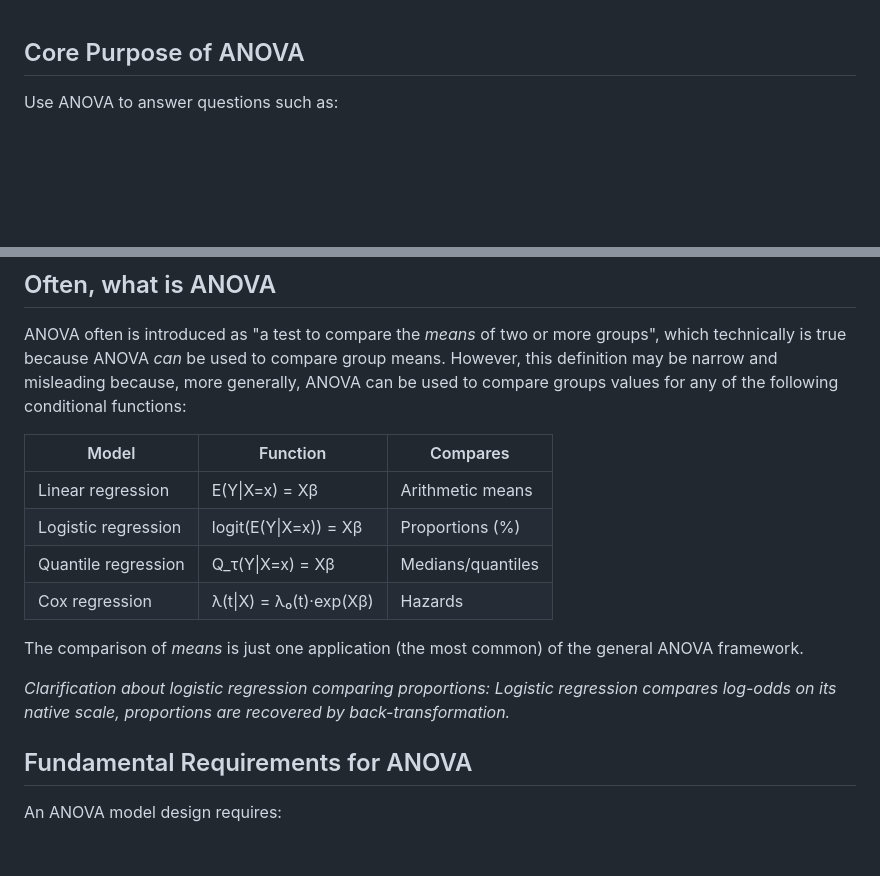
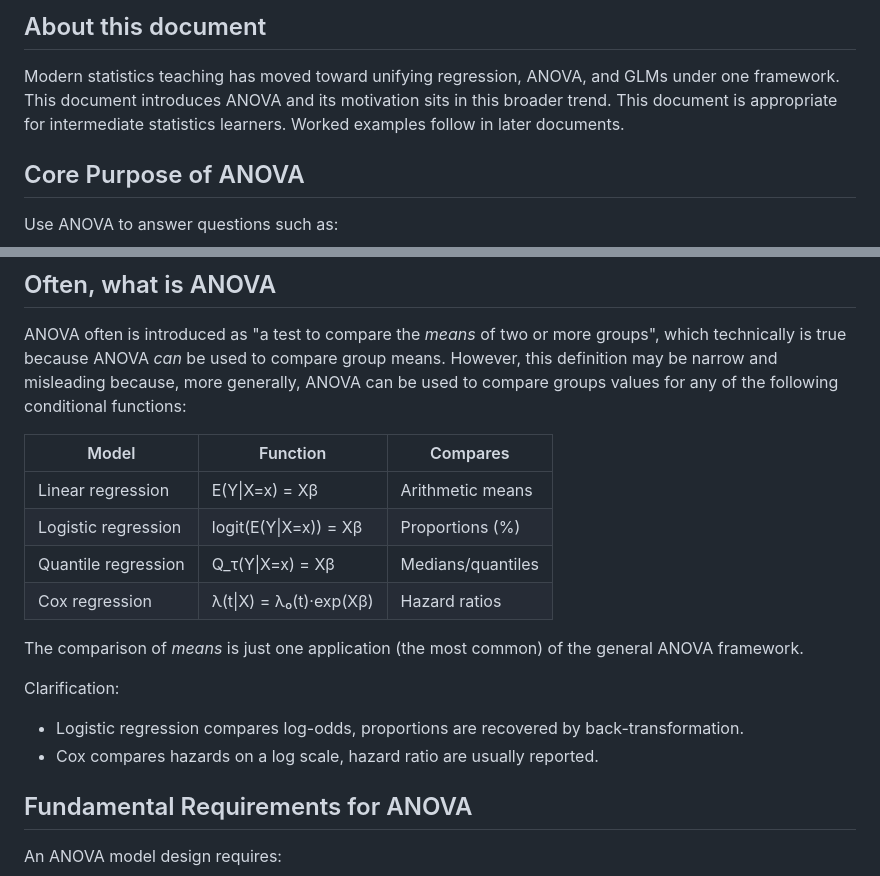
Before and after one commit to jpbisciotti/anova, a Markdown page: 01-what-is-anova.md, 2 parts joined by grey strips. Drawn GitHub-style; blank space fills up the shorter version.

```diff
--- a/01-what-is-anova.md
+++ b/01-what-is-anova.md
@@ -1,3 +1,10 @@
+## About this document
+
+Modern statistics teaching has moved toward unifying regression, ANOVA, and GLMs under one framework.
+This document introduces ANOVA and its motivation sits in this broader trend.
+This document is appropriate for intermediate statistics learners.
+Worked examples follow in later documents.
+
 ## Core Purpose of ANOVA
 
 Use ANOVA to answer questions such as:
@@ -23,16 +30,18 @@ However, before we explain those, we cover:
 
 ANOVA often is introduced as "a test to compare the *means* of two or more groups", which technically is true because ANOVA *can* be used to compare group means. However, this definition may be narrow and misleading because, more generally, ANOVA can be used to compare groups values for any of the following conditional functions:
 
-| Model               | Function               | Compares          |
-|---------------------|------------------------|-------------------|
-| Linear regression   | E(Y\|X=x) = Xβ         | Arithmetic means  |
-| Logistic regression | logit(E(Y\|X=x)) = Xβ  | Proportions (%)   |
-| Quantile regression | Q_τ(Y\|X=x) = Xβ       | Medians/quantiles |
-| Cox regression      | λ(t\|X) = λ₀(t)·exp(Xβ) | Hazards           |
+| Model               | Function                | Compares          |
+|---------------------|-------------------------|-------------------|
+| Linear regression   | E(Y\|X=x) = Xβ          | Arithmetic means  |
+| Logistic regression | logit(E(Y\|X=x)) = Xβ   | Proportions (%)   |
+| Quantile regression | Q_τ(Y\|X=x) = Xβ        | Medians/quantiles |
+| Cox regression      | λ(t\|X) = λ₀(t)·exp(Xβ) | Hazard ratios     |
 
 The comparison of *means* is just one application (the most common) of the general ANOVA framework.
 
-*Clarification about logistic regression comparing proportions: Logistic regression compares log-odds on its native scale, proportions are recovered by back-transformation.*
+Clarification:
+- Logistic regression compares log-odds, proportions are recovered by back-transformation.
+- Cox compares hazards on a log scale, hazard ratio are usually reported.
 
 ## Fundamental Requirements for ANOVA
 
```
Also changed, not shown: other parts of 01-what-is-anova.md (+42 -1 lines).
